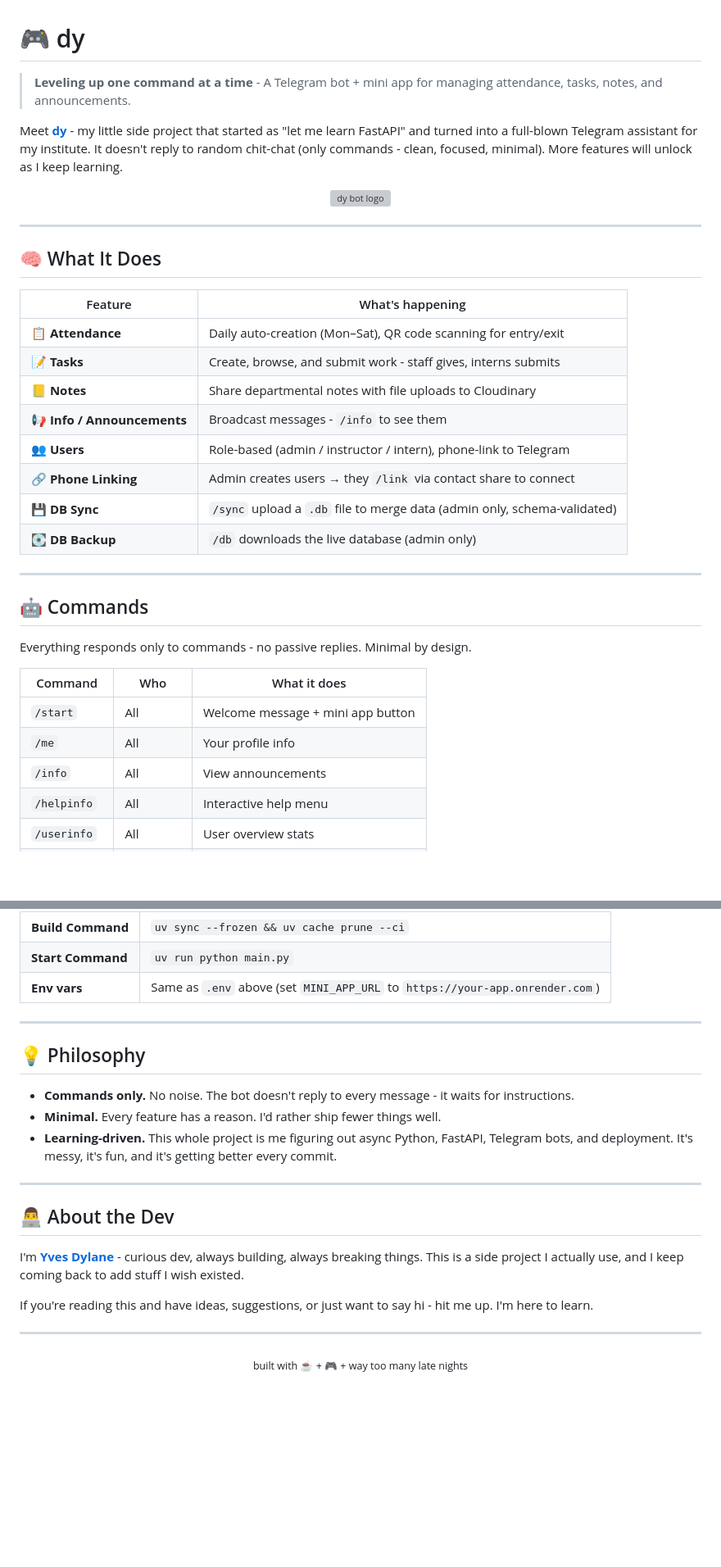
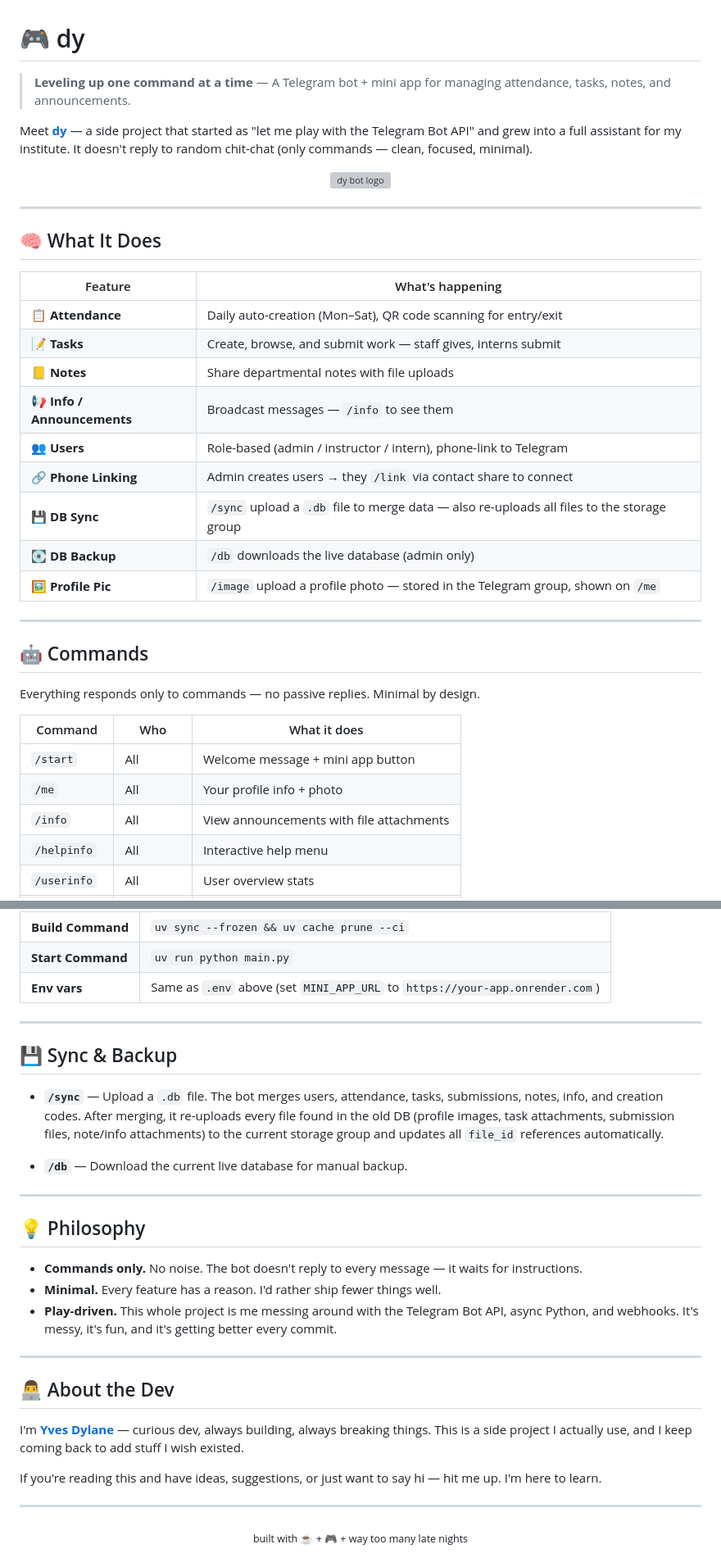
Before and after one commit to yvesdylane/dy, a Markdown page: README.md, 2 parts joined by grey strips. Shown at 82% size. GitHub-like rendering; blank space fills up the shorter version; grey boxes are pictures that could not be loaded.

Commit message:
feat: updated readme to mach my code changes

```diff
--- a/README.md
+++ b/README.md
@@ -1,8 +1,8 @@
 # 🎮 dy
 
-> **Leveling up one command at a time** - A Telegram bot + mini app for managing attendance, tasks, notes, and announcements.
+> **Leveling up one command at a time** — A Telegram bot + mini app for managing attendance, tasks, notes, and announcements.
 
-Meet **[dy](https://t.me/dyDMCBOT)** - my little side project that started as "let me learn FastAPI" and turned into a full-blown Telegram assistant for my institute. It doesn't reply to random chit-chat (only commands - clean, focused, minimal). More features will unlock as I keep learning.
+Meet **[dy](https://t.me/dyDMCBOT)** — a side project that started as "let me play with the Telegram Bot API" and grew into a full assistant for my institute. It doesn't reply to random chit-chat (only commands — clean, focused, minimal).
 
 <p align="center">
   <img src="assets/logo.png" alt="dy bot logo" width="200">
@@ -15,25 +15,26 @@ Meet **[dy](https://t.me/dyDMCBOT)** - my little side project that started as "l
 | Feature | What's happening |
 |---|---|
 | 📋 **Attendance** | Daily auto-creation (Mon–Sat), QR code scanning for entry/exit |
-| 📝 **Tasks** | Create, browse, and submit work - staff gives, interns submits |
-| 📒 **Notes** | Share departmental notes with file uploads to Cloudinary |
-| 📢 **Info / Announcements** | Broadcast messages - `/info` to see them |
+| 📝 **Tasks** | Create, browse, and submit work — staff gives, interns submit |
+| 📒 **Notes** | Share departmental notes with file uploads |
+| 📢 **Info / Announcements** | Broadcast messages — `/info` to see them |
 | 👥 **Users** | Role-based (admin / instructor / intern), phone-link to Telegram |
 | 🔗 **Phone Linking** | Admin creates users → they `/link` via contact share to connect |
-| 💾 **DB Sync** | `/sync` upload a `.db` file to merge data (admin only, schema-validated) |
+| 💾 **DB Sync** | `/sync` upload a `.db` file to merge data — also re-uploads all files to the storage group |
 | 💽 **DB Backup** | `/db` downloads the live database (admin only) |
+| 🖼️ **Profile Pic** | `/image` upload a profile photo — stored in the Telegram group, shown on `/me` |
 
 ---
 
 ## 🤖 Commands
 
-Everything responds only to commands - no passive replies. Minimal by design.
+Everything responds only to commands — no passive replies. Minimal by design.
 
 | Command | Who | What it does |
 |---|---|---|
 | `/start` | All | Welcome message + mini app button |
-| `/me` | All | Your profile info |
-| `/info` | All | View announcements |
+| `/me` | All | Your profile info + photo |
+| `/info` | All | View announcements with file attachments |
 | `/helpinfo` | All | Interactive help menu |
 | `/userinfo` | All | User overview stats |
 | `/taskinfo` | All | Browse active tasks (buttons) |
@@ -105,19 +107,27 @@ The app will be at `http://localhost:8000`, bot webhook at `/telegram`, dashboar
 
 ---
 
+## 💾 Sync & Backup
+
+- **`/sync`** — Upload a `.db` file. The bot merges users, attendance, tasks, submissions, notes, info, and creation codes. After merging, it re-uploads every file found in the old DB (profile images, task attachments, submission files, note/info attachments) to the current storage group and updates all `file_id` references automatically.
+
+- **`/db`** — Download the current live database for manual backup.
+
+---
+
 ## 💡 Philosophy
 
-- **Commands only.** No noise. The bot doesn't reply to every message - it waits for instructions.
+- **Commands only.** No noise. The bot doesn't reply to every message — it waits for instructions.
 - **Minimal.** Every feature has a reason. I'd rather ship fewer things well.
-- **Learning-driven.** This whole project is me figuring out async Python, FastAPI, Telegram bots, and deployment. It's messy, it's fun, and it's getting better every commit.
+- **Play-driven.** This whole project is me messing around with the Telegram Bot API, async Python, and webhooks. It's messy, it's fun, and it's getting better every commit.
 
 ---
 
 ## 👨‍💻 About the Dev
 
-I'm **[Yves Dylane](https://github.com/yvesdylane)** - curious dev, always building, always breaking things. This is a side project I actually use, and I keep coming back to add stuff I wish existed.
+I'm **[Yves Dylane](https://github.com/yvesdylane)** — curious dev, always building, always breaking things. This is a side project I actually use, and I keep coming back to add stuff I wish existed.
 
-If you're reading this and have ideas, suggestions, or just want to say hi - hit me up. I'm here to learn.
+If you're reading this and have ideas, suggestions, or just want to say hi — hit me up. I'm here to learn.
 
 ---
 
```
Also changed, not shown: other parts of README.md (+10 -9 lines).
